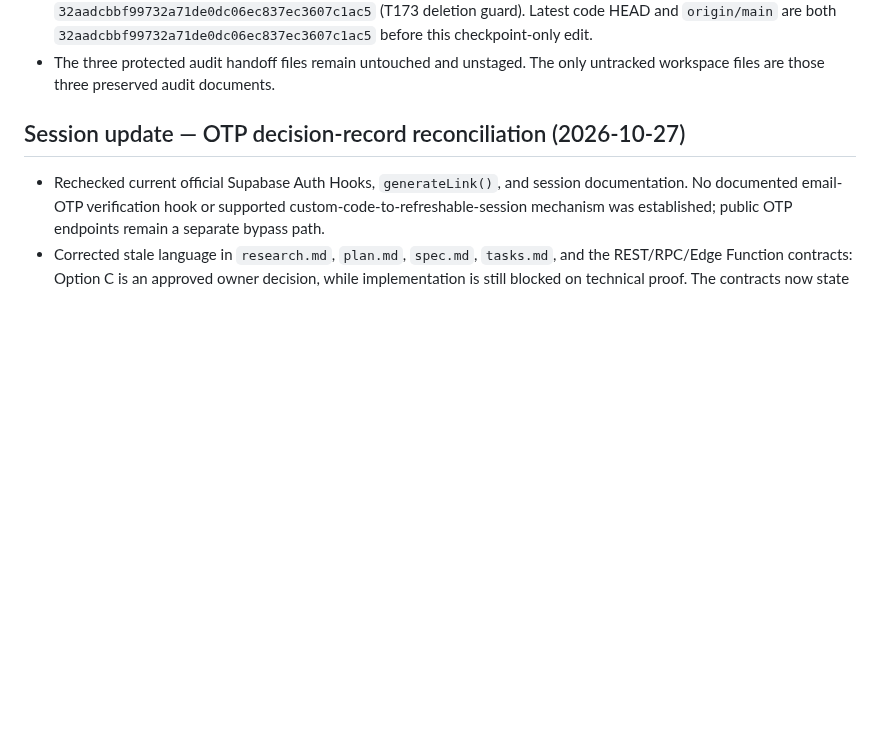
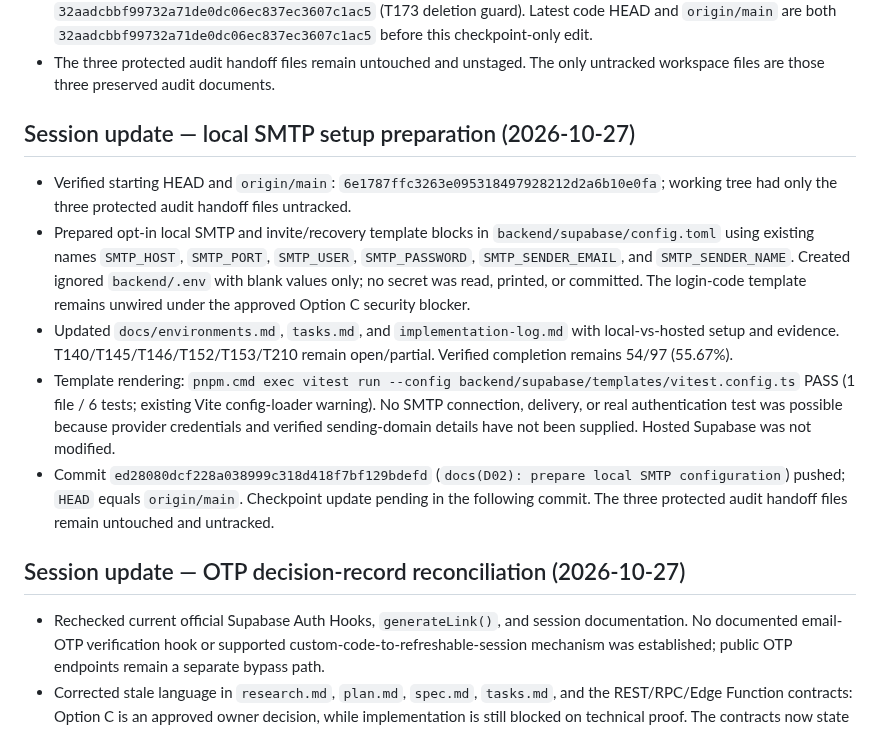
Before and after one commit to Yousef-Abdallah-1711/furever, a Markdown page: docs/handoffs/D02-PROGRESS-CHECKPOINT.md, the part around the change. Drawn GitHub-style; blank space fills up the shorter version.

Commit message:
docs(D02): record SMTP setup checkpoint

```diff
--- a/docs/handoffs/D02-PROGRESS-CHECKPOINT.md
+++ b/docs/handoffs/D02-PROGRESS-CHECKPOINT.md
@@ -31,6 +31,25 @@
   are both `32aadcbbf99732a71de0dc06ec837ec3607c1ac5` before this checkpoint-only edit.
 - The three protected audit handoff files remain untouched and unstaged. The only untracked workspace
   files are those three preserved audit documents.
+
+## Session update — local SMTP setup preparation (2026-10-27)
+
+- Verified starting HEAD and `origin/main`: `6e1787ffc3263e095318497928212d2a6b10e0fa`; working tree had
+  only the three protected audit handoff files untracked.
+- Prepared opt-in local SMTP and invite/recovery template blocks in `backend/supabase/config.toml` using
+  existing names `SMTP_HOST`, `SMTP_PORT`, `SMTP_USER`, `SMTP_PASSWORD`, `SMTP_SENDER_EMAIL`, and
+  `SMTP_SENDER_NAME`. Created ignored `backend/.env` with blank values only; no secret was read, printed,
+  or committed. The login-code template remains unwired under the approved Option C security blocker.
+- Updated `docs/environments.md`, `tasks.md`, and `implementation-log.md` with local-vs-hosted setup and
+  evidence. T140/T145/T146/T152/T153/T210 remain open/partial. Verified completion remains 54/97
+  (55.67%).
+- Template rendering: `pnpm.cmd exec vitest run --config backend/supabase/templates/vitest.config.ts`
+  PASS (1 file / 6 tests; existing Vite config-loader warning). No SMTP connection, delivery, or real
+  authentication test was possible because provider credentials and verified sending-domain details have
+  not been supplied. Hosted Supabase was not modified.
+- Commit `ed28080dcf228a038999c318d418f7bf129bdefd` (`docs(D02): prepare local SMTP configuration`)
+  pushed; `HEAD` equals `origin/main`. Checkpoint update pending in the following commit. The three
+  protected audit handoff files remain untouched and untracked.
 
 ## Session update — OTP decision-record reconciliation (2026-10-27)
 
```
